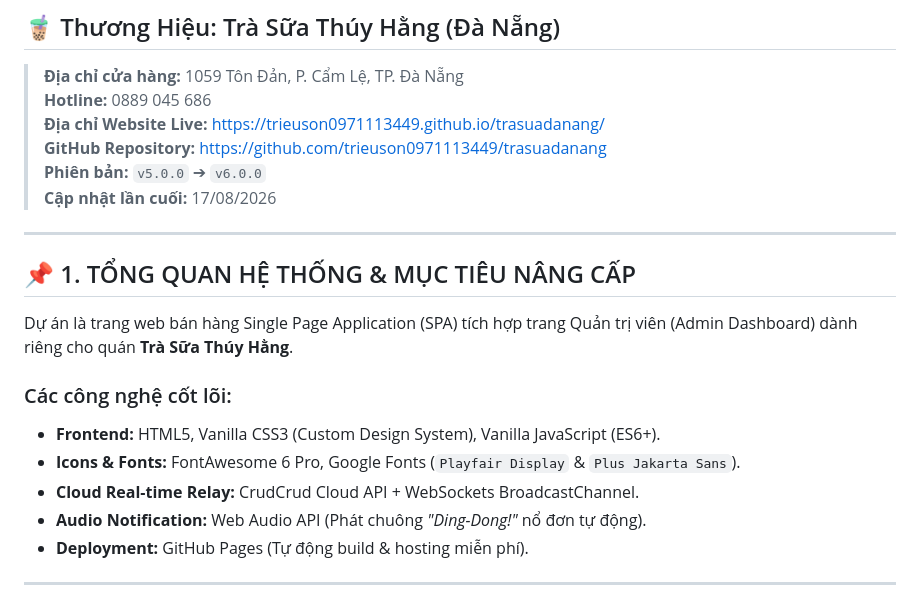
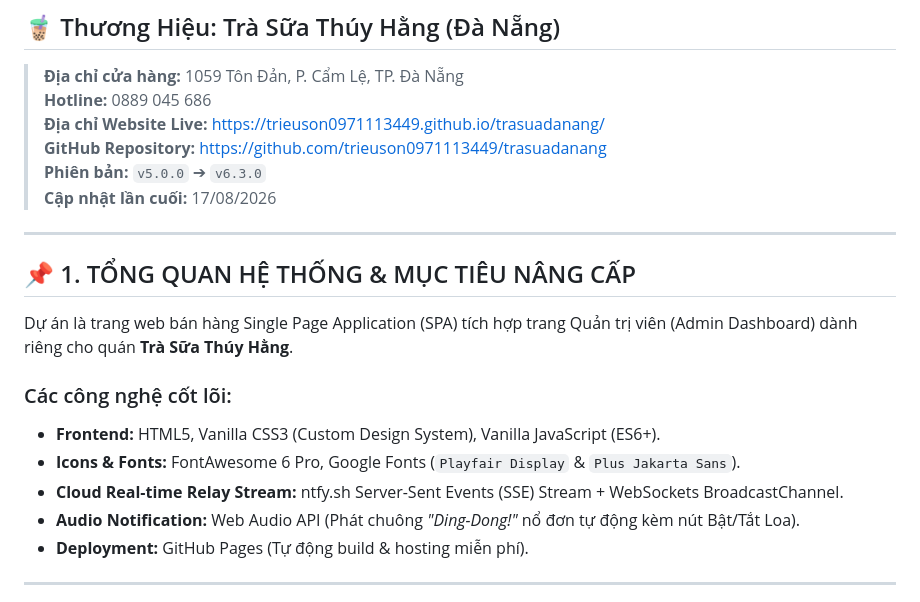
Before and after one commit to trieuson0971113449/trasuadanang, a Markdown page: NHẬT KÝ CÔNG VIỆC.md, the part around one of its changes. Drawn GitHub-style.

```diff
--- a/NHẬT KÝ CÔNG VIỆC.md
+++ b/NHẬT KÝ CÔNG VIỆC.md
@@ -5,7 +5,7 @@
 > **Hotline:** 0889 045 686
 > **Địa chỉ Website Live:** [https://trieuson0971113449.github.io/trasuadanang/](https://trieuson0971113449.github.io/trasuadanang/)
 > **GitHub Repository:** [https://github.com/trieuson0971113449/trasuadanang](https://github.com/trieuson0971113449/trasuadanang)
-> **Phiên bản:** `v5.0.0` ➔ `v6.0.0`
+> **Phiên bản:** `v5.0.0` ➔ `v6.3.0`
 > **Cập nhật lần cuối:** 17/08/2026
 
 ---
@@ -17,8 +17,8 @@ Dự án là trang web bán hàng Single Page Application (SPA) tích hợp tran
 ### Các công nghệ cốt lõi:
 - **Frontend:** HTML5, Vanilla CSS3 (Custom Design System), Vanilla JavaScript (ES6+).
 - **Icons & Fonts:** FontAwesome 6 Pro, Google Fonts (`Playfair Display` & `Plus Jakarta Sans`).
-- **Cloud Real-time Relay:** CrudCrud Cloud API + WebSockets BroadcastChannel.
-- **Audio Notification:** Web Audio API (Phát chuông *"Ding-Dong!"* nổ đơn tự động).
+- **Cloud Real-time Relay Stream:** ntfy.sh Server-Sent Events (SSE) Stream + WebSockets BroadcastChannel.
+- **Audio Notification:** Web Audio API (Phát chuông *"Ding-Dong!"* nổ đơn tự động kèm nút Bật/Tắt Loa).
 - **Deployment:** GitHub Pages (Tự động build & hosting miễn phí).
 
 ---
```
Also changed, not shown: other parts of NHẬT KÝ CÔNG VIỆC.md (+25 -17 lines).
